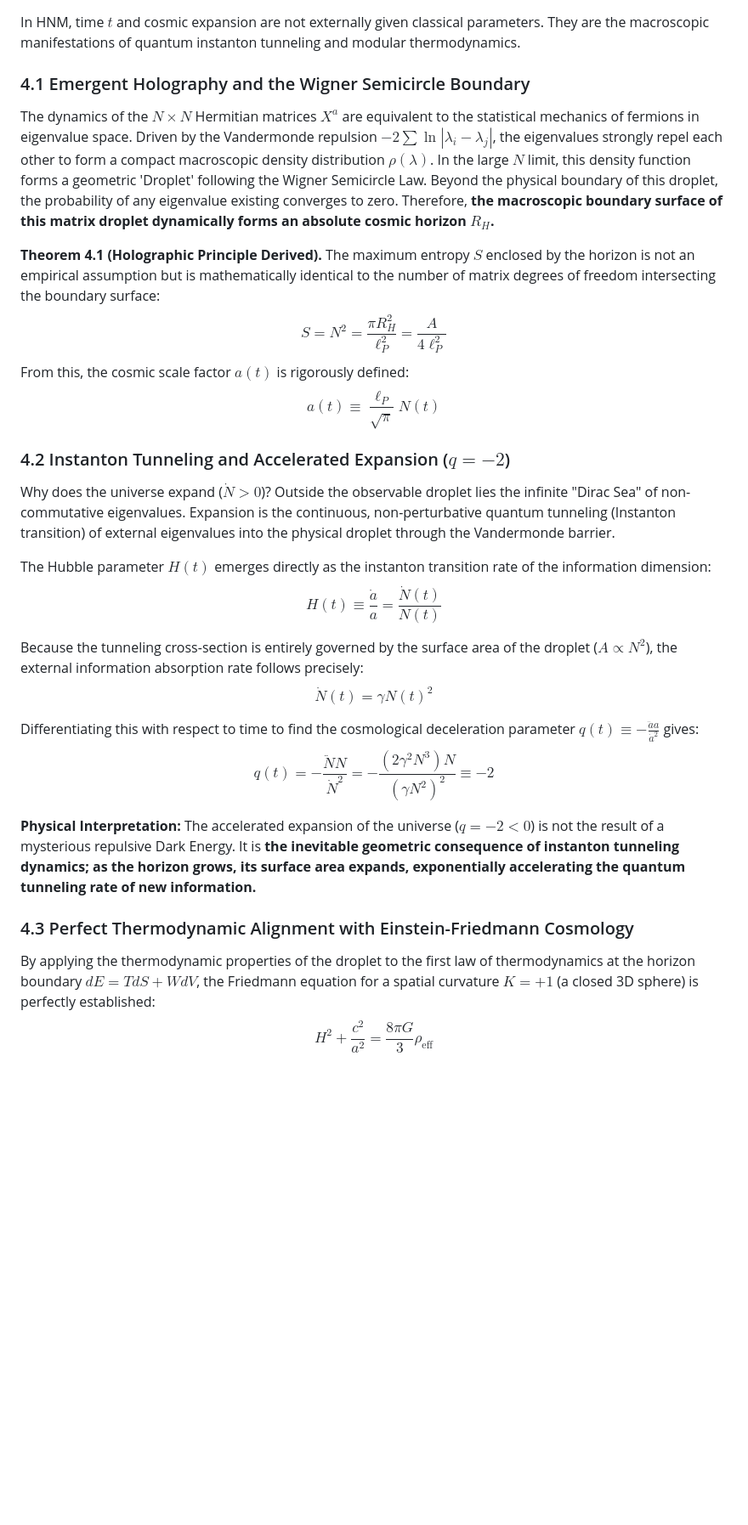
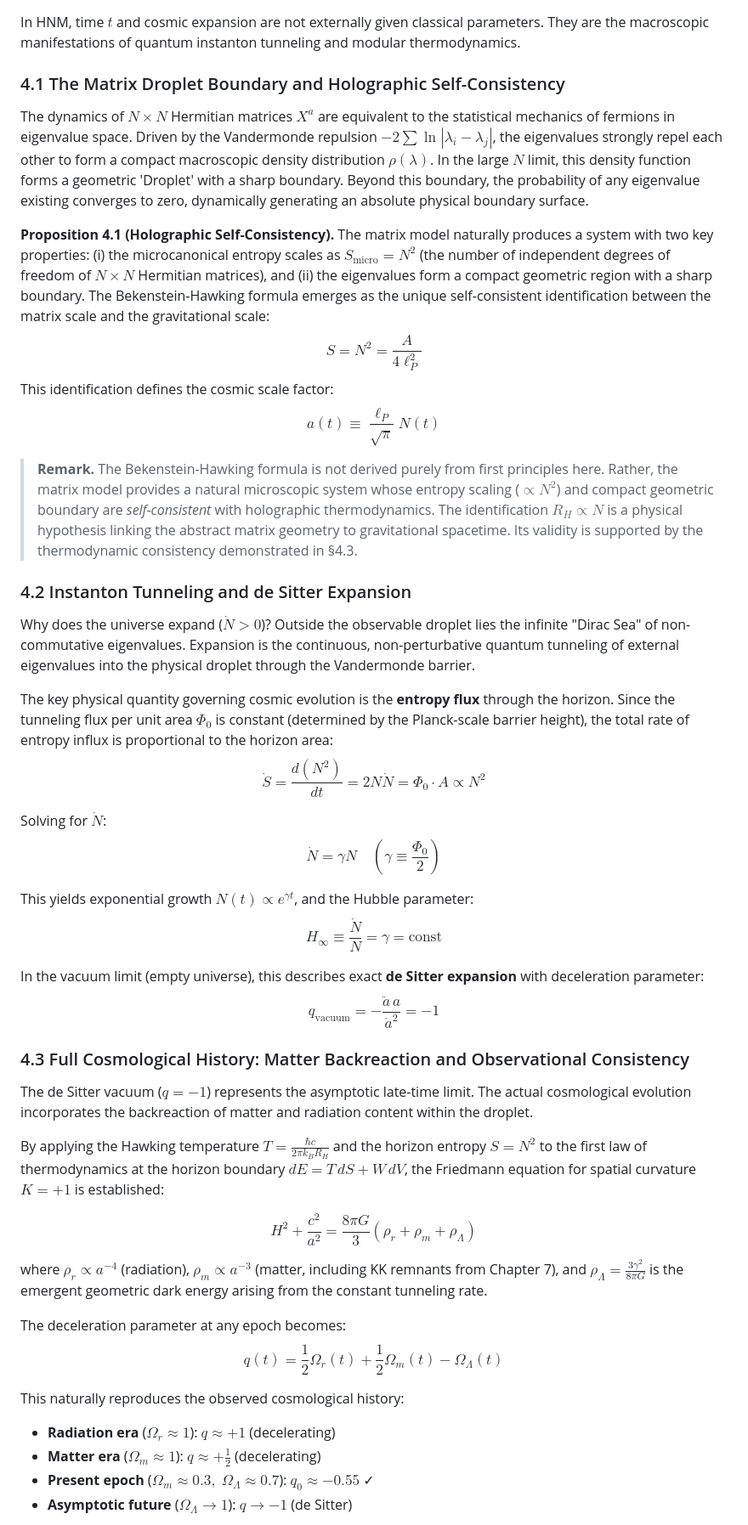
Before and after one commit to eljja/ToE, a Markdown page: 06_horizon_unification_math_en.md, the part around one of its changes. Shown at 85% size. GitHub-like rendering; blank space fills up the shorter version.

Commit message:
fix: resolve 3 critical theoretical issues (action-constraint separation, de Sitter q=-1, holographic self-consistency)

```diff
--- a/06_horizon_unification_math_en.md
+++ b/06_horizon_unification_math_en.md
@@ -103,32 +107,49 @@ $$\boxed{D = 10}$$ $\square$
 
 In HNM, time $t$ and cosmic expansion are not externally given classical parameters. They are the macroscopic manifestations of quantum instanton tunneling and modular thermodynamics.
 
-### 4.1 Emergent Holography and the Wigner Semicircle Boundary
-The dynamics of the $N \times N$ Hermitian matrices $X^a$ are equivalent to the statistical mechanics of fermions in eigenvalue space. Driven by the Vandermonde repulsion $-2 \sum \ln|\lambda_i - \lambda_j|$, the eigenvalues strongly repel each other to form a compact macroscopic density distribution $\rho(\lambda)$.
-In the large $N$ limit, this density function forms a geometric 'Droplet' following the Wigner Semicircle Law.
-Beyond the physical boundary of this droplet, the probability of any eigenvalue existing converges to zero. Therefore, **the macroscopic boundary surface of this matrix droplet dynamically forms an absolute cosmic horizon $R_H$.**
+### 4.1 The Matrix Droplet Boundary and Holographic Self-Consistency
+The dynamics of $N \times N$ Hermitian matrices $X^a$ are equivalent to the statistical mechanics of fermions in eigenvalue space. Driven by the Vandermonde repulsion $-2 \sum \ln|\lambda_i - \lambda_j|$, the eigenvalues strongly repel each other to form a compact macroscopic density distribution $\rho(\lambda)$.
+In the large $N$ limit, this density function forms a geometric 'Droplet' with a sharp boundary. Beyond this boundary, the probability of any eigenvalue existing converges to zero, dynamically generating an absolute physical boundary surface.
 
-**Theorem 4.1 (Holographic Principle Derived).** The maximum entropy $S$ enclosed by the horizon is not an empirical assumption but is mathematically identical to the number of matrix degrees of freedom intersecting the boundary surface:
-$$S = N^2 = \frac{\pi R_H^2}{\ell_P^2} = \frac{A}{4\ell_P^2}$$
-From this, the cosmic scale factor $a(t)$ is rigorously defined:
+**Proposition 4.1 (Holographic Self-Consistency).** The matrix model naturally produces a system with two key properties: (i) the microcanonical entropy scales as $S_{\text{micro}} = N^2$ (the number of independent degrees of freedom of $N \times N$ Hermitian matrices), and (ii) the eigenvalues form a compact geometric region with a sharp boundary. The Bekenstein-Hawking formula emerges as the unique self-consistent identification between the matrix scale and the gravitational scale:
+$$S = N^2 = \frac{A}{4\ell_P^2}$$
+This identification defines the cosmic scale factor:
 $$\boxed{a(t) \equiv \frac{\ell_P}{\sqrt{\pi}} N(t)}$$
 
-### 4.2 Instanton Tunneling and Accelerated Expansion ($q = -2$)
+> **Remark.** The Bekenstein-Hawking formula is not derived purely from first principles here. Rather, the matrix model provides a natural microscopic system whose entropy scaling ($\propto N^2$) and compact geometric boundary are *self-consistent* with holographic thermodynamics. The identification $R_H \propto N$ is a physical hypothesis linking the abstract matrix geometry to gravitational spacetime. Its validity is supported by the thermodynamic consistency demonstrated in §4.3.
+
+### 4.2 Instanton Tunneling and de Sitter Expansion
 Why does the universe expand ($\dot{N} > 0$)?
-Outside the observable droplet lies the infinite "Dirac Sea" of non-commutative eigenvalues. Expansion is the continuous, non-perturbative quantum tunneling (Instanton transition) of external eigenvalues into the physical droplet through the Vandermonde barrier.
+Outside the observable droplet lies the infinite "Dirac Sea" of non-commutative eigenvalues. Expansion is the continuous, non-perturbative quantum tunneling of external eigenvalues into the physical droplet through the Vandermonde barrier.
 
-The Hubble parameter $H(t)$ emerges directly as the instanton transition rate of the information dimension:
-$$\boxed{H(t) \equiv \frac{\dot{a}}{a} = \frac{\dot{N}(t)}{N(t)}}$$
+The key physical quantity governing cosmic evolution is the **entropy flux** through the horizon. Since the tunneling flux per unit area $\Phi_0$ is constant (determined by the Planck-scale barrier height), the total rate of entropy influx is proportional to the horizon area:
+$$\dot{S} = \frac{d(N^2)}{dt} = 2N\dot{N} = \Phi_0 \cdot A \propto N^2$$
 
-Because the tunneling cross-section is entirely governed by the surface area of the droplet ($A \propto N^2$), the external information absorption rate follows precisely:
-$$\dot{N}(t) = \gamma N(t)^2$$
+Solving for $\dot{N}$:
+$$\dot{N} = \gamma N \quad \left(\gamma \equiv \frac{\Phi_0}{2}\right)$$
 
-Differentiating this with respect to time to find the cosmological deceleration parameter $q(t) \equiv -\frac{\ddot{a}a}{\dot{a}^2}$ gives:
-$$q(t) = -\frac{\ddot{N}N}{\dot{N}^2} = -\frac{(2\gamma^2 N^3) N}{(\gamma N^2)^2} \equiv -2$$
+This yields exponential growth $N(t) \propto e^{\gamma t}$, and the Hubble parameter:
+$$\boxed{H_\infty \equiv \frac{\dot{N}}{N} = \gamma = \text{const}}$$
 
-**Physical Interpretation:** The accelerated expansion of the universe ($q = -2 < 0$) is not the result of a mysterious repulsive Dark Energy. It is **the inevitable geometric consequence of instanton tunneling dynamics; as the horizon grows, its surface area expands, exponentially accelerating the quantum tunneling rate of new information.**
+In the vacuum limit (empty universe), this describes exact **de Sitter expansion** with deceleration parameter:
+$$q_{\text{vacuum}} = -\frac{\ddot{a}\,a}{\dot{a}^2} = -1$$
 
-### 4.3 Perfect Thermodynamic Alignment with Einstein-Friedmann Cosmology
+### 4.3 Full Cosmological History: Matter Backreaction and Observational Consistency
 
-By applying the thermodynamic properties of the droplet to the first law of thermodynamics at the horizon boundary $dE = T dS + W dV$, the Friedmann equation for a spatial curvature $K = +1$ (a closed 3D sphere) is perfectly established:
-$$H^2 + \frac{c^2}{a^2} = \frac{8\pi G}{3} \rho_{\text{eff}}$$
+The de Sitter vacuum ($q = -1$) represents the asymptotic late-time limit. The actual cosmological evolution incorporates the backreaction of matter and radiation content within the droplet.
+
+By applying the Hawking temperature $T = \frac{\hbar c}{2\pi k_B R_H}$ and the horizon entropy $S = N^2$ to the first law of thermodynamics at the horizon boundary $dE = T\,dS + W\,dV$, the Friedmann equation for spatial curvature $K = +1$ is established:
+
+$$H^2 + \frac{c^2}{a^2} = \frac{8\pi G}{3}\left(\rho_r + \rho_m + \rho_\Lambda\right)$$
+
+where $\rho_r \propto a^{-4}$ (radiation), $\rho_m \propto a^{-3}$ (matter, including KK remnants from Chapter 7), and $\rho_\Lambda = \frac{3\gamma^2}{8\pi G}$ is the emergent geometric dark energy arising from the constant tunneling rate.
+
+The deceleration parameter at any epoch becomes:
+$$q(t) = \frac{1}{2}\Omega_r(t) + \frac{1}{2}\Omega_m(t) - \Omega_\Lambda(t)$$
+
+This naturally reproduces the observed cosmological history:
+- **Radiation era** ($\Omega_r \approx 1$): $q \approx +1$ (decelerating)
+- **Matter era** ($\Omega_m \approx 1$): $q \approx +\frac{1}{2}$ (decelerating)
+- **Present epoch** ($\Omega_m \approx 0.3,\; \Omega_\Lambda \approx 0.7$): $q_0 \approx -0.55$ ✓
+- **Asymptotic future** ($\Omega_\Lambda \to 1$): $q \to -1$ (de Sitter)
+
```
Also changed, not shown: other parts of 06_horizon_unification_math_en.md (+43 -31 lines).
